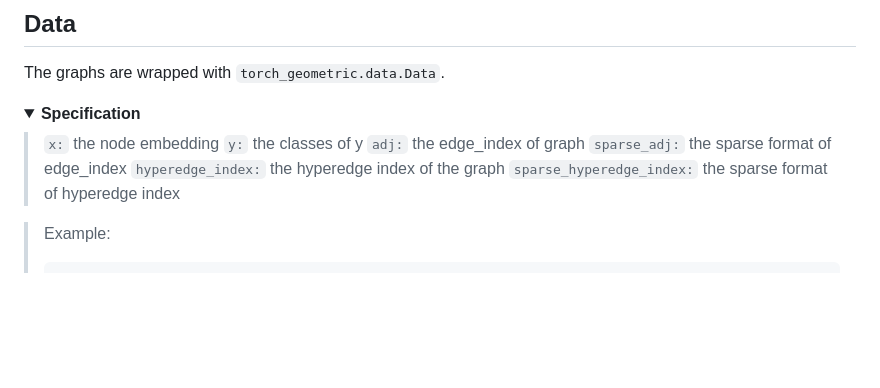
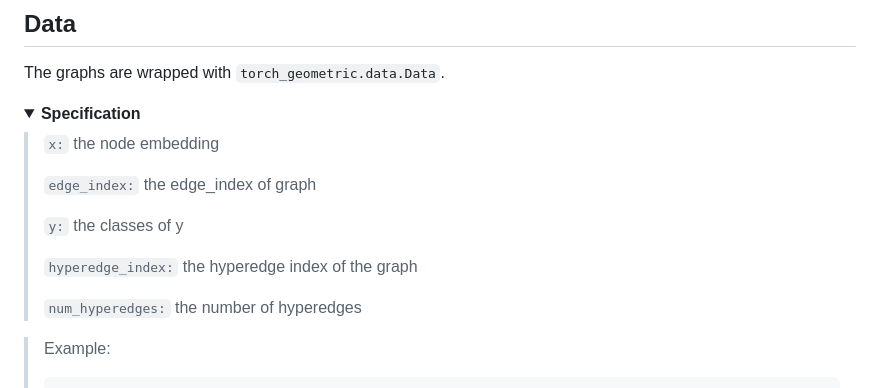
Before and after one commit to Zehui127/hybrid-graph-benchmark, a Markdown page: README.md, the part around the change. Rendered like a GitHub page; blank space fills up the shorter version.

````diff
--- a/README.md
+++ b/README.md
@@ -36,11 +36,14 @@
 <summary><b> Specification </b></summary>
 
 > ```x:``` the node embedding
+>
+> ```edge_index:``` the edge_index of graph
+>
 > ```y:``` the classes of y
-> ```adj:``` the edge_index of graph
-> ```sparse_adj:``` the sparse format of edge_index
+>
 > ```hyperedge_index:``` the hyperedge index of the graph
-> ```sparse_hyperedge_index:``` the sparse format of hyperedge index
+>
+> ```num_hyperedges:``` the number of hyperedges
 
 >Example:
 >```
````
